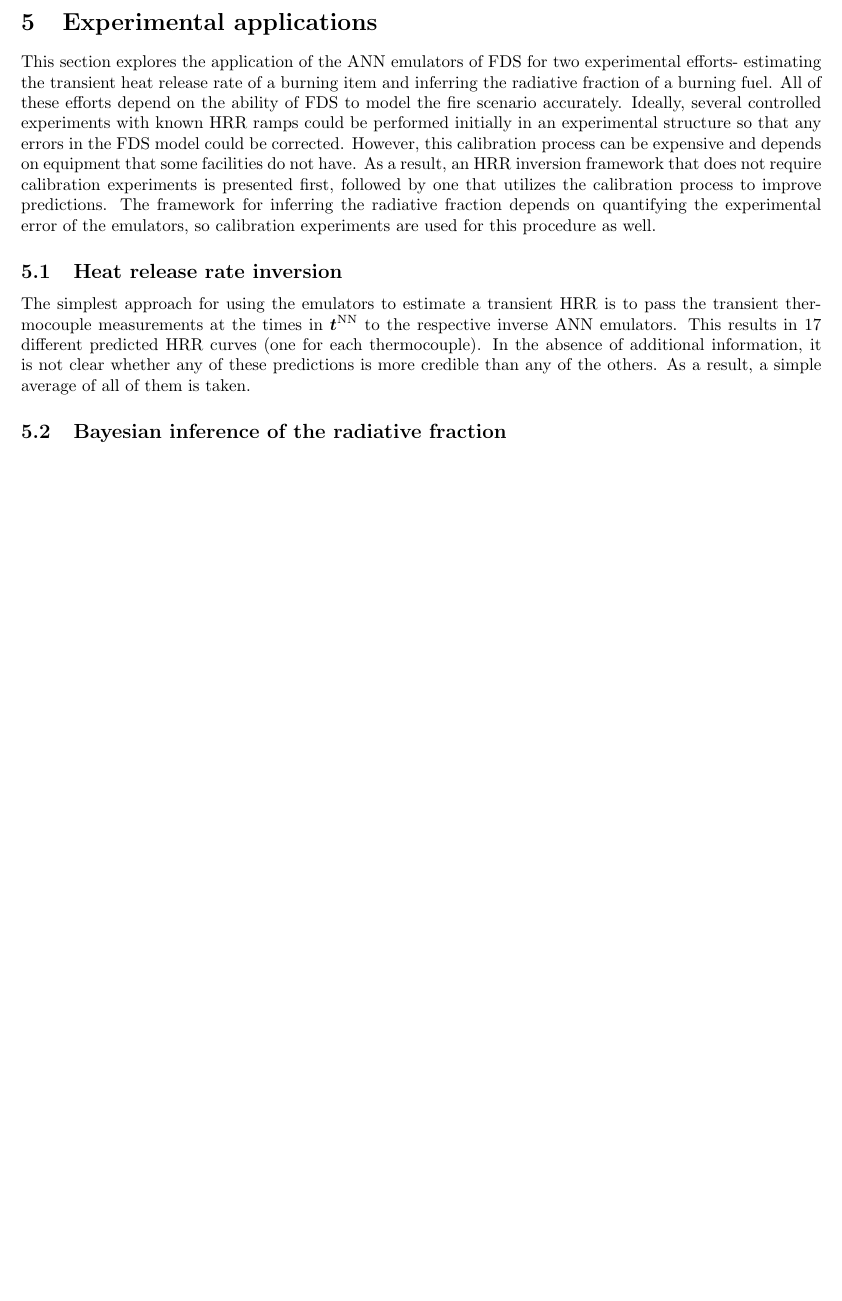
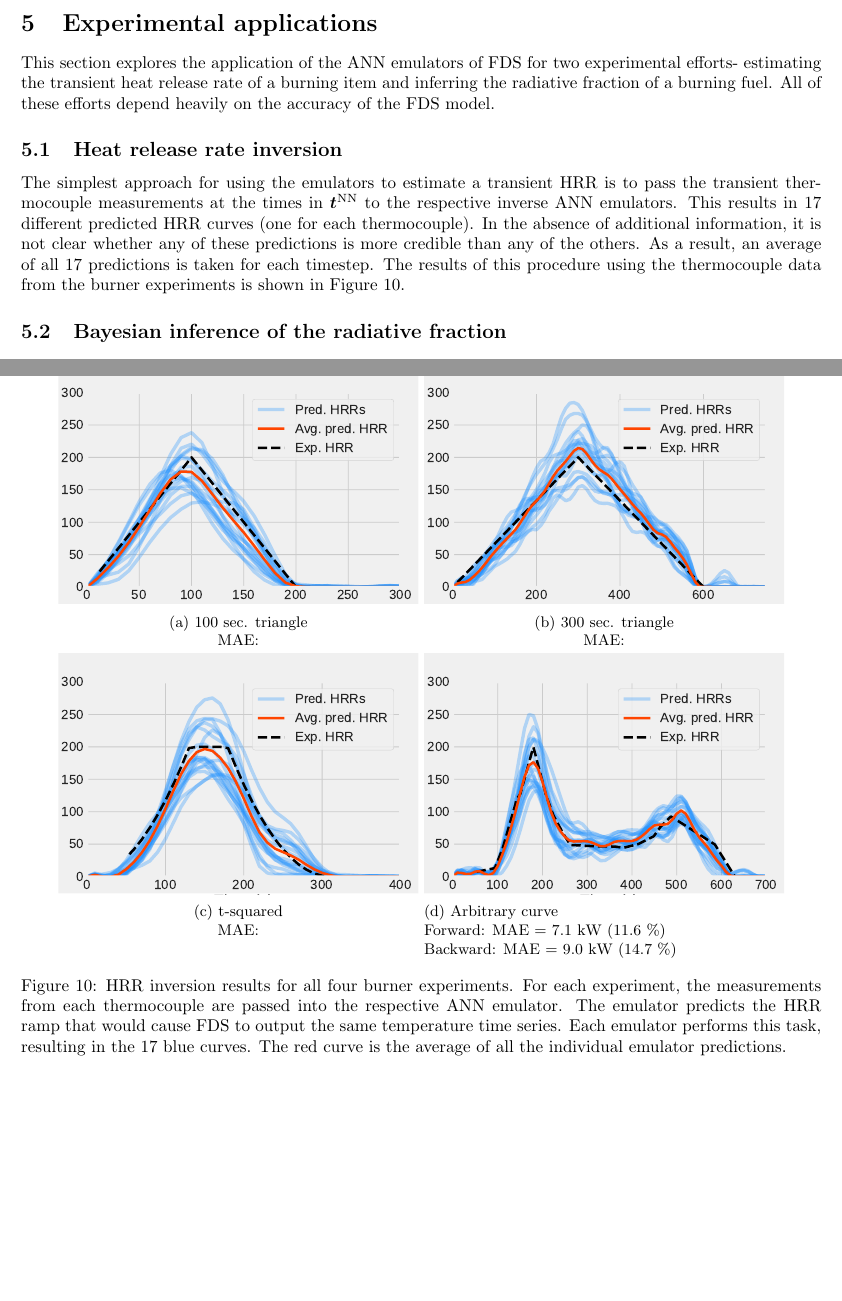
Before and after one commit to tbuffington7/fds_emulator_paper, a LaTeX paper (fds_emulator_paper.tex): part of page 11 of 13 before the commit and two parts of pages 11 and 12 of 14 after it, the two joined at a grey line, cut so that both start at the same text, the shorter picture padded with empty space. Compiled offline with pdfLaTeX.

Commit message:
Updates from Overleaf

```diff
--- a/fds_emulator_paper.tex
+++ b/fds_emulator_paper.tex
@@ -282,10 +282,47 @@ Another advantage of using ANN emulators to produce FDS outputs is that they can
 Not surprisingly, the error as a percentage is greater for the inverse ANN emulators than for the forward ANN emulators. This may in part be due to the fact that the problem is ill-posed in the sense that there is no guarantee that a temperature output implies a unique HRR input. Nevertheless, the emulators generally reconstruct the HRR inputs accurately. It appears that they produce the most error when the slope of the HRR curve rapidly changes signs. This may be an artifact of the bandwidth selections in the Gaussian process generative model. Also, the emulators struggle to tell when the HRR goes to zero at the end of the ramp. This is likely due to the fact that the temperatures remain elevated for quite some time, even after the fire is extinguished. In experimental applications, this issue can may be mitigated by the fact that it is often visually clear when a fire is extinguished from video footage.
 
 \section{Experimental applications}
-This section explores the application of the ANN emulators of FDS for two experimental efforts- estimating the transient heat release rate of a burning item and inferring the radiative fraction of a burning fuel. All of these efforts depend on the ability of FDS to model the fire scenario accurately. Ideally, several controlled experiments with known HRR ramps could be performed initially in an experimental structure so that any errors in the FDS model could be corrected. However, this calibration process can be expensive and depends on equipment that some facilities do not have. As a result, an HRR inversion framework that does not require calibration experiments is presented first, followed by one that utilizes the calibration process to improve predictions. The framework for inferring the radiative fraction depends on quantifying the experimental error of the emulators, so calibration experiments are used for this procedure as well.
+This section explores the application of the ANN emulators of FDS for two experimental efforts- estimating the transient heat release rate of a burning item and inferring the radiative fraction of a burning fuel. All of these efforts depend heavily on the accuracy of the FDS model.
 
 \subsection{Heat release rate inversion}
-The simplest approach for using the emulators to estimate a transient HRR is to pass the transient thermocouple measurements at the times in $\boldsymbol{t}^\text{NN}$ to the respective inverse ANN emulators. This results in 17 different predicted HRR curves (one for each thermocouple). In the absence of additional information, it is not clear whether any of these predictions is more credible than any of the others. As a result, a simple average of all of them is taken.
+The simplest approach for using the emulators to estimate a transient HRR is to pass the transient thermocouple measurements at the times in $\boldsymbol{t}^\text{NN}$ to the respective inverse ANN emulators. This results in 17 different predicted HRR curves (one for each thermocouple). In the absence of additional information, it is not clear whether any of these predictions is more credible than any of the others. As a result, an average of all 17 predictions is taken for each timestep. The results of this procedure using the thermocouple data from the burner experiments is shown in Figure \ref{fig:burner_results}.
+
+
+
+\begin{figure}[htbp]
+  \centering
+  \begin{subfigure}[t]{.45\textwidth}
+      \centering
+      \includegraphics[width=\textwidth,keepaspectratio]{figures/avg_inverse_100s_triangle.pdf}
+      \caption{100 sec. triangle \\ MAE:}
+      \label{fig:result_100s_triangle}
+  \end{subfigure}
+  \begin{subfigure}[t]{.45\textwidth}
+      \centering
+      \includegraphics[width=\textwidth ,keepaspectratio]{figures/avg_inverse_300s_triangle.pdf}
+      \caption{300 sec. triangle \\ MAE:}
+      \label{fig:result_300s_triangle}
+  \end{subfigure}
+   \begin{subfigure}[t]{.45\textwidth}
+      \centering
+      \includegraphics[width=\textwidth ,keepaspectratio]{figures/avg_inverse_t_squared.pdf}
+      \caption{t-squared \\ MAE: }
+      \label{fig:result_t_squared}
+  \end{subfigure}
+    \begin{subfigure}[t]{.45\textwidth}
+      \centering
+      \includegraphics[width=\textwidth ,keepaspectratio]{figures/avg_inverse_weird_curve.pdf}
+      \caption{Arbitrary curve \\ Forward: MAE = 7.1 kW (11.6 \%) \\ Backward: MAE = 9.0 kW (14.7 \%)}
+      \label{fig:result_weird_curve}
+  \end{subfigure}
+  \caption{HRR inversion results for all four burner experiments. For each experiment, the measurements from each thermocouple are passed into the respective ANN emulator. The emulator predicts the HRR ramp that would cause FDS to output the same temperature time series. Each emulator performs this task, resulting in the 17 blue curves. The red curve is the average of all the individual emulator predictions.}
+  \label{fig:burner_results}
+\end{figure}
+
+
+
+
+
 
 
 
```
Also changed, not shown: figures/inverse_average_100s_triangle.pdf (deleted), figures/inverse_average_300s_triangle.pdf (deleted), figures/inverse_average_t_squared.pdf (deleted), figures/inverse_average_weird_curve.pdf (deleted).
